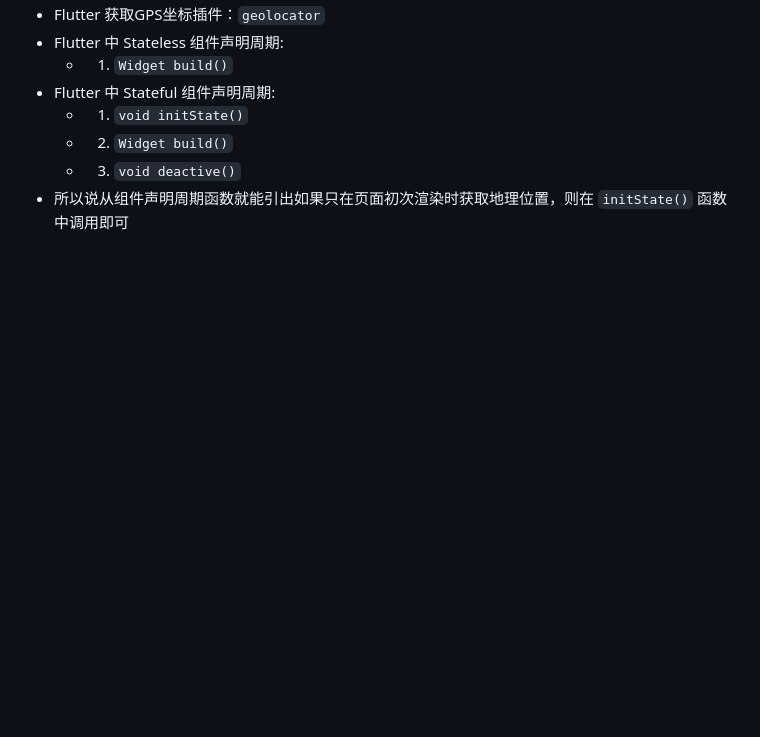
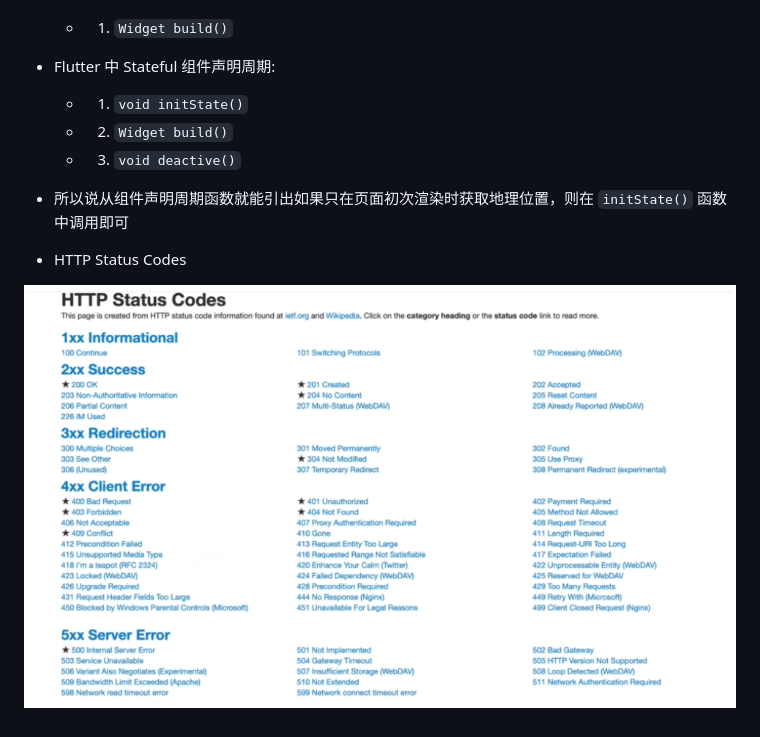
Before and after one commit to szy0syz/flutter-demos, a Markdown page: README.md, the part around the change. GitHub-like rendering; pictures changed too: preview/http_code.png (added); blank space fills up the shorter version.

```diff
--- a/README.md
+++ b/README.md
@@ -290,3 +290,7 @@ print(identical(fls1, fls2));  // true
   - 2. `Widget build()`
   - 3. `void deactive()`
 - 所以说从组件声明周期函数就能引出如果只在页面初次渲染时获取地理位置，则在 `initState()` 函数中调用即可
+
+- HTTP Status Codes
+
+![code](preview/http_code.png)
```
Also changed, not shown: 6 other files.
